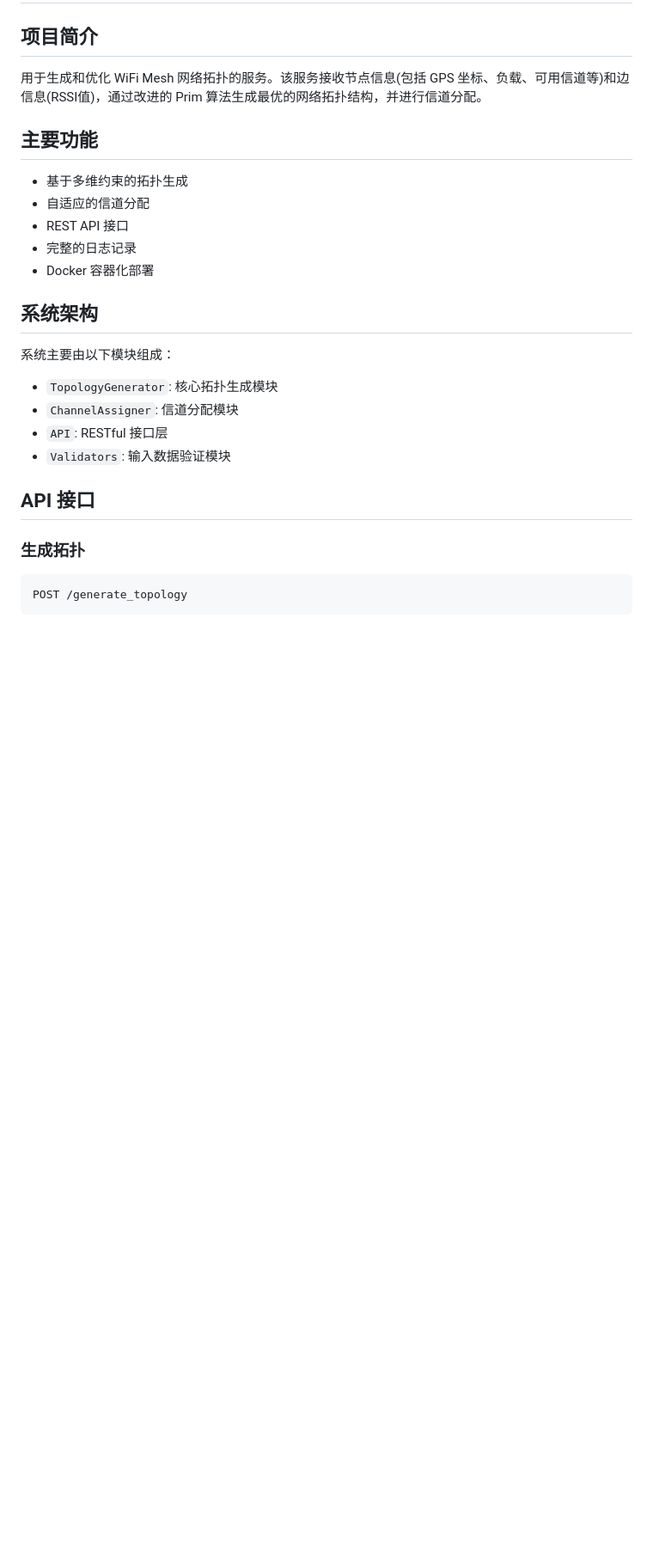
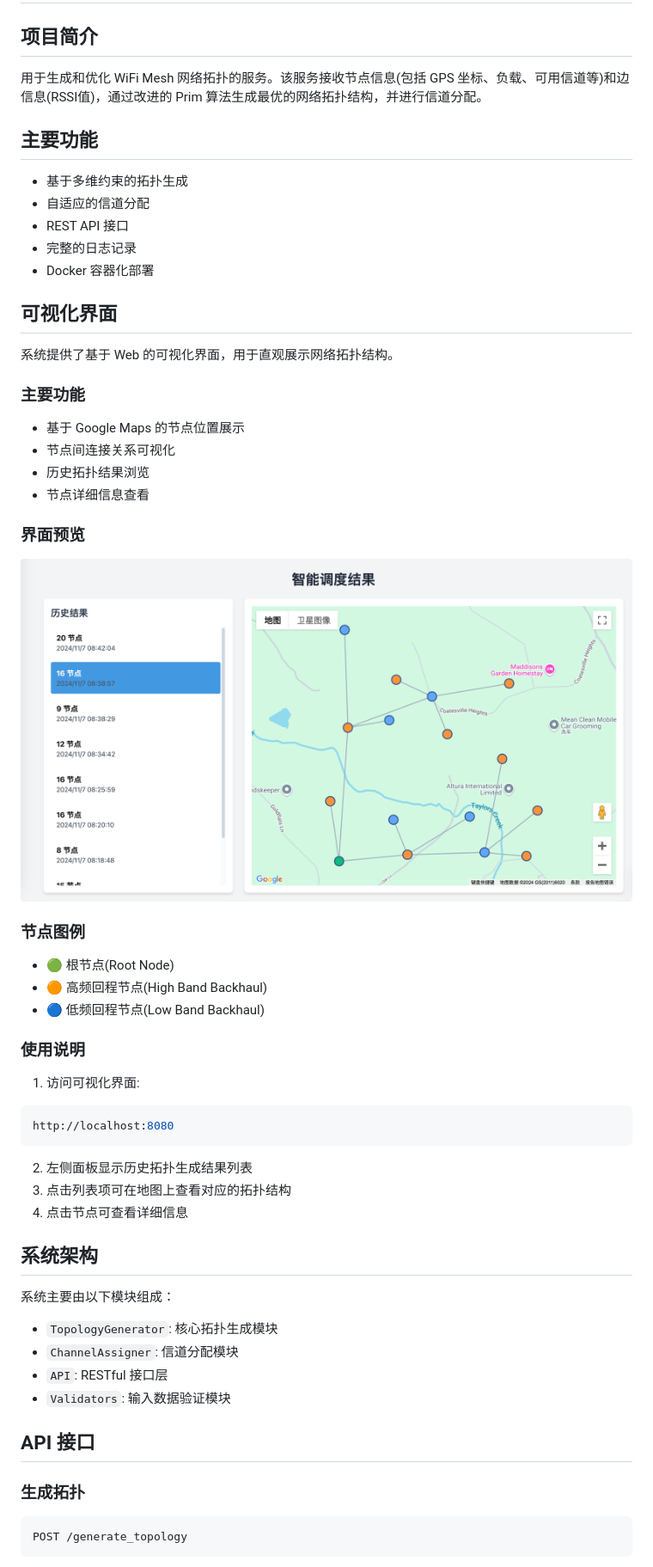
Before and after one commit to Jazzy96/topo-planner, a Markdown page: README.md, the part around the change. Shown: that part at 86% size. GitHub-like rendering; pictures changed too: docs/images/topology-vis.png (added); blank space fills up the shorter version.

Commit message:
docs: 添加可视化界面文档和截图

````diff
--- a/README.md
+++ b/README.md
@@ -11,6 +11,38 @@
 - REST API 接口
 - 完整的日志记录
 - Docker 容器化部署
+
+## 可视化界面
+
+系统提供了基于 Web 的可视化界面，用于直观展示网络拓扑结构。
+
+### 主要功能
+
+- 基于 Google Maps 的节点位置展示
+- 节点间连接关系可视化
+- 历史拓扑结果浏览
+- 节点详细信息查看
+
+### 界面预览
+
+![拓扑可视化界面](docs/images/topology-vis.png)
+
+### 节点图例
+
+- 🟢 根节点(Root Node)
+- 🟠 高频回程节点(High Band Backhaul)
+- 🔵 低频回程节点(Low Band Backhaul)
+
+### 使用说明
+
+1. 访问可视化界面:
+```bash
+http://localhost:8080
+```
+
+2. 左侧面板显示历史拓扑生成结果列表
+3. 点击列表项可在地图上查看对应的拓扑结构
+4. 点击节点可查看详细信息
 
 ## 系统架构
 
````
Also changed, not shown: 1 other file.
